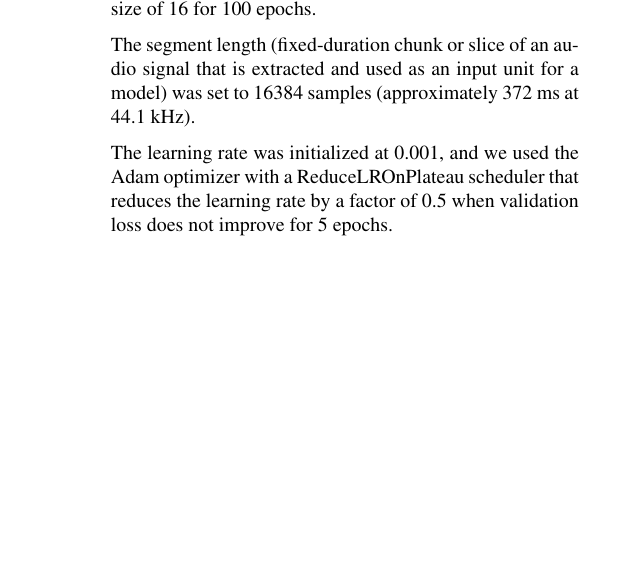
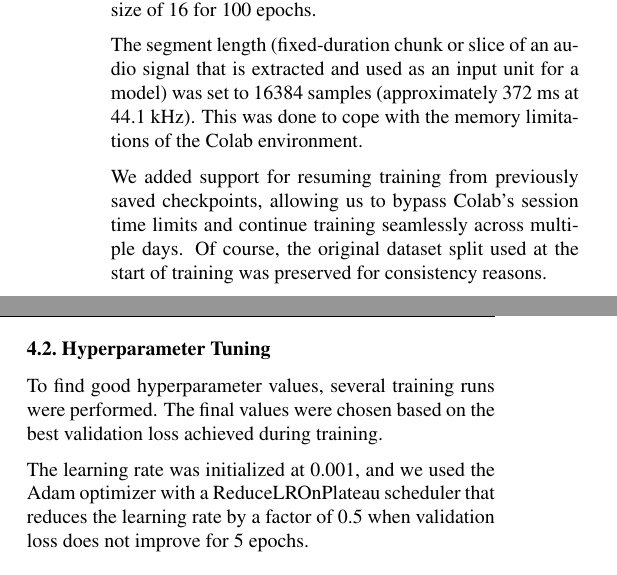
Before and after one commit to KevinCukaj/deep-learning-project, a LaTeX paper (report/main.tex): part of one column of page 2 of 3 before the commit and two parts of the columns of page 2 of 3 after it, the two joined at a grey line, cut so that both start at the same text, the shorter picture padded with empty space. Compiled offline with pdfLaTeX; a missing bibliography style is replaced by a similar one.

Commit message:
Update notebook and report

```diff
--- a/report/main.tex
+++ b/report/main.tex
@@ -113,6 +113,14 @@ Since the computational power at our disposal was very limited, and Google Colab
 We used an 80/10/10 split for training, validation, and testing. Training was performed on a single GPU with a batch size of 16 for 100 epochs.
 
 The segment length (fixed-duration chunk or slice of an audio signal that is extracted and used as an input unit for a model) was set to 16384 samples (approximately 372 ms at 44.1 kHz).
+This was done to cope with the memory limitations of the Colab environment.
+
+We added support for resuming training from previously saved checkpoints, allowing us to bypass Colab's session time limits and continue training seamlessly across multiple days.
+Of course, the original dataset split used at the start of training was preserved for consistency reasons.
+
+\subsection{Hyperparameter Tuning}
+To find good hyperparameter values, several training runs were performed.
+The final values were chosen based on the best validation loss achieved during training.
 
 The learning rate was initialized at 0.001, and we used the Adam optimizer with a ReduceLROnPlateau scheduler that reduces the learning rate by a factor of 0.5 when validation loss does not improve for 5 epochs.
 
@@ -154,5 +162,4 @@ Quantitatively, we achieve the losses presented on Table \ref{tab:results} on th
     \label{tab:results}
 \end{table}
 
-The low and high versions of the same audio sample were given to 20 listeners for subjective evaluation.
-They reported that the restored audio sample sounded more detailed compared to the low-resolution version.
+As a subjective evaluation method, MOS (Mean Opinion Score) was used, where the low and high versions of the same audio sample were given to 20 listeners.
```
Also changed, not shown: report/main.pdf, report/main.tex (12 more changed lines), 1 other file.
